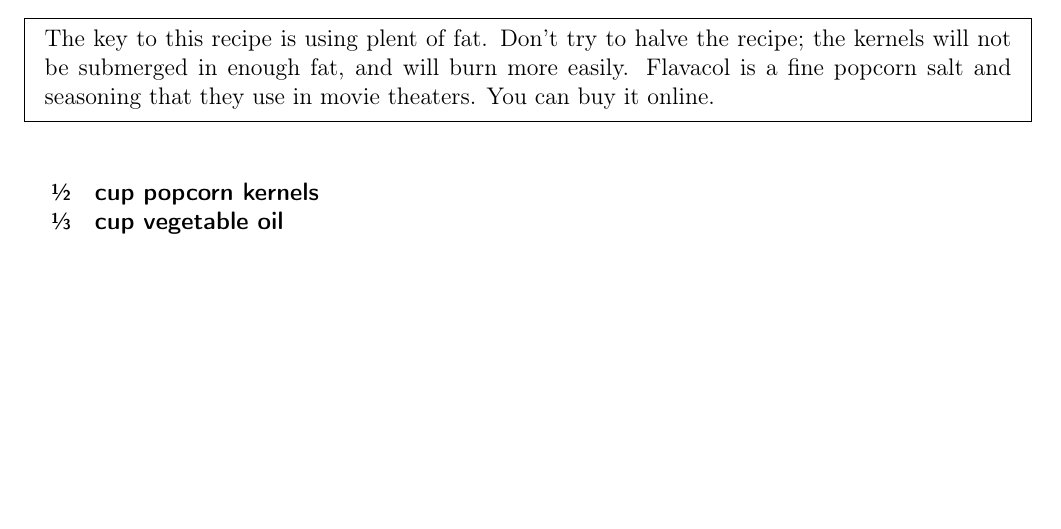
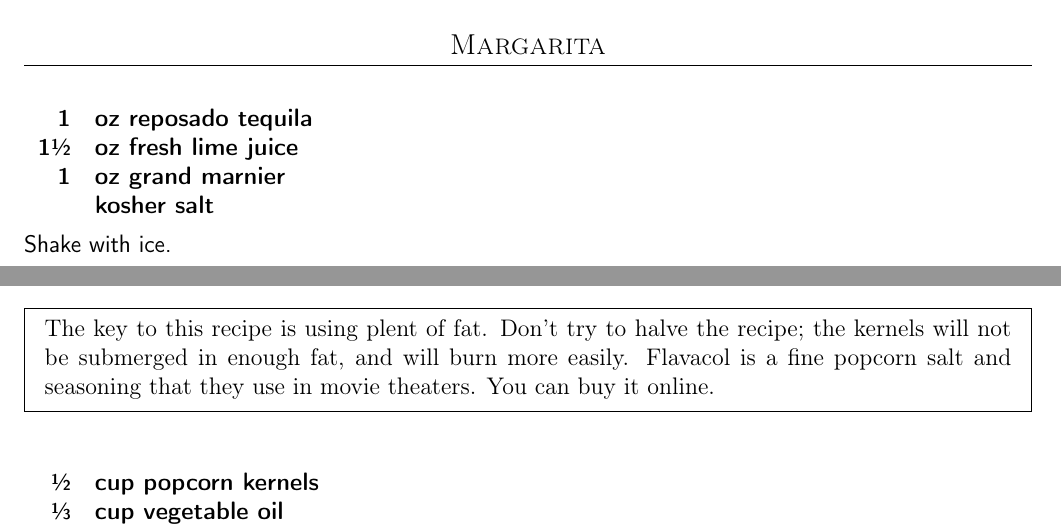
Before and after one commit to chase-seibert/cookbook, a LaTeX thesis (Cookbook.tex, which reads cocktails.tex): part of page 60 of 62 before the commit and two parts of pages 59 and 60 of 62 after it, the two joined at a grey line, cut at the place of the change, the shorter picture padded with empty space. Compiled offline with pdfLaTeX.

Commit message:
Fix branch

```diff
--- a/cocktails.tex
+++ b/cocktails.tex
@@ -25,4 +25,15 @@ with fresh ice, and top with cherry and lemon peel.
 
 Combine in glass over ice. The grapefruit soda amount is variable to top up a 9 ounce glass.
 
+\subsection{Margarita}
+
+\ingredients{
+    1 & oz reposado tequila \\
+    1\sfrac{1}{2} & oz fresh lime juice \\
+    1 & oz grand marnier \\
+      & kosher salt \\
+}
+
+Shake with ice.
+
 \end{recipe}
```
